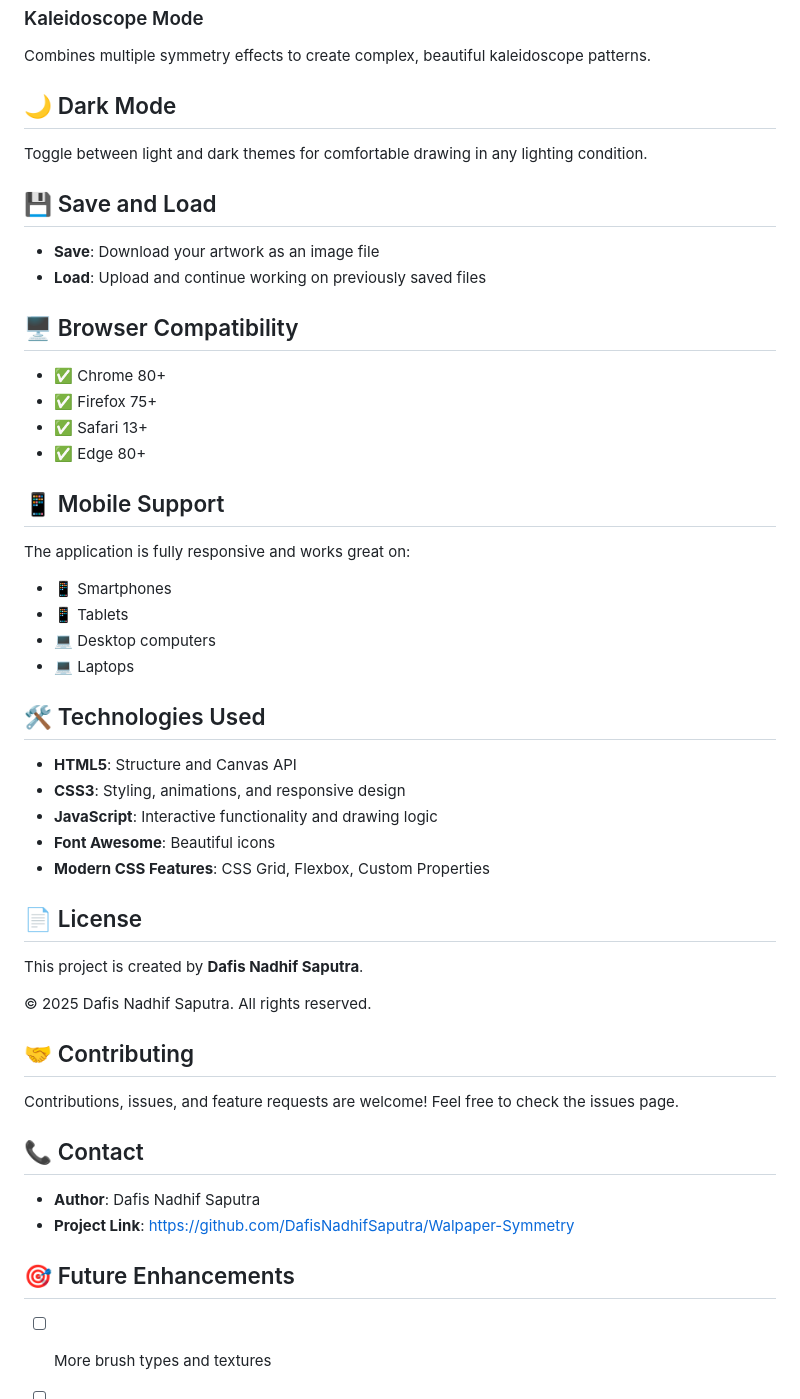
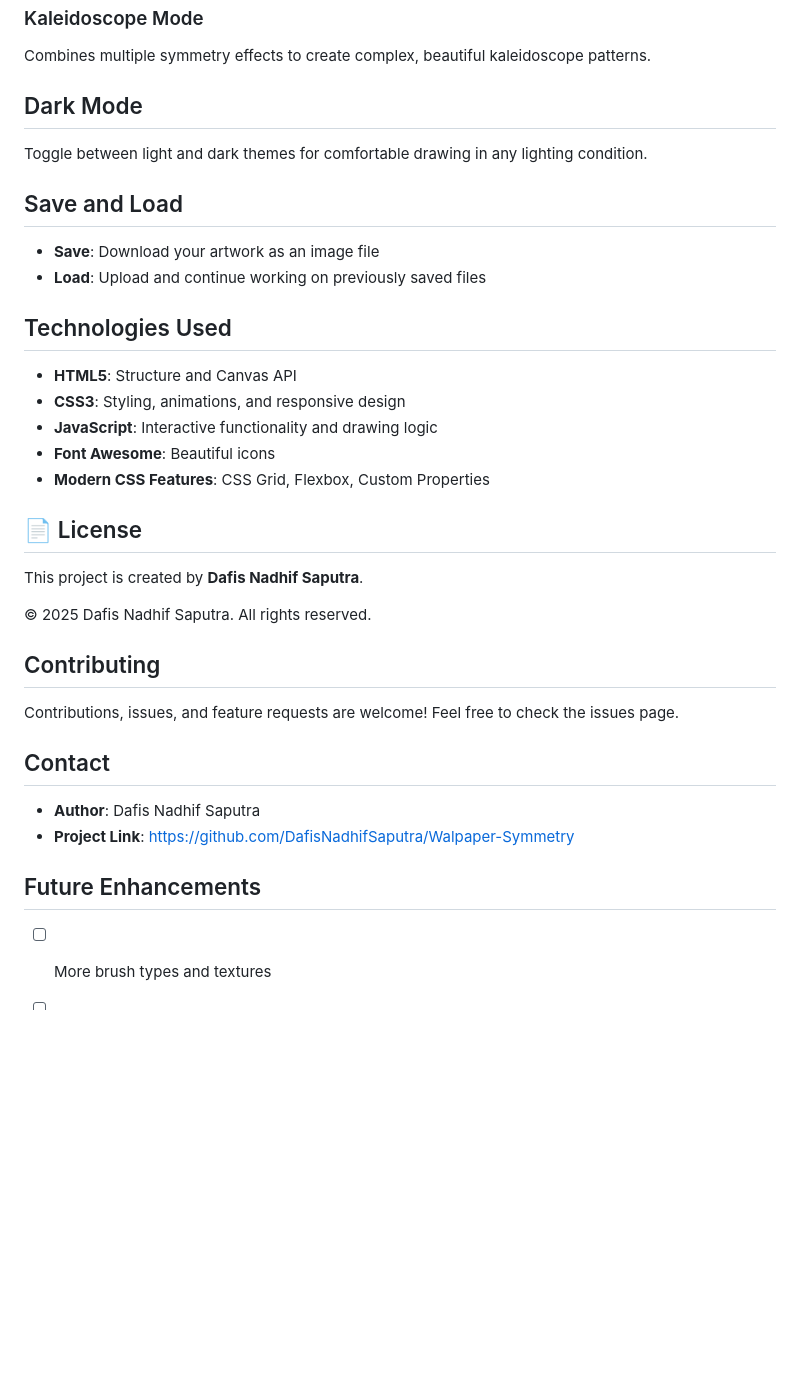
Before and after one commit to DafisNadhifSaputra/Walpaper-Symmetry, a Markdown page: README.md, the part around one of its changes. Rendered like a GitHub page; blank space fills up the shorter version.

Commit message:
Update README formatting and content structure

```diff
--- a/README.md
+++ b/README.md
@@ -78,27 +78,14 @@ Creates patterns that repeat around a central point. You can adjust the number o
 ### Kaleidoscope Mode
 Combines multiple symmetry effects to create complex, beautiful kaleidoscope patterns.
 
-## 🌙 Dark Mode
+## Dark Mode
 Toggle between light and dark themes for comfortable drawing in any lighting condition.
 
-## 💾 Save and Load
+## Save and Load
 - **Save**: Download your artwork as an image file
 - **Load**: Upload and continue working on previously saved files
 
-## 🖥️ Browser Compatibility
-- ✅ Chrome 80+
-- ✅ Firefox 75+
-- ✅ Safari 13+
-- ✅ Edge 80+
-
-## 📱 Mobile Support
-The application is fully responsive and works great on:
-- 📱 Smartphones
-- 📱 Tablets
-- 💻 Desktop computers
-- 💻 Laptops
-
-## 🛠️ Technologies Used
+## Technologies Used
 - **HTML5**: Structure and Canvas API
 - **CSS3**: Styling, animations, and responsive design
 - **JavaScript**: Interactive functionality and drawing logic
@@ -110,14 +97,14 @@ This project is created by **Dafis Nadhif Saputra**.
 
 © 2025 Dafis Nadhif Saputra. All rights reserved.
 
-## 🤝 Contributing
+## Contributing
 Contributions, issues, and feature requests are welcome! Feel free to check the issues page.
 
-## 📞 Contact
+## Contact
 - **Author**: Dafis Nadhif Saputra
 - **Project Link**: [https://github.com/DafisNadhifSaputra/Walpaper-Symmetry](https://github.com/DafisNadhifSaputra/Walpaper-Symmetry)
 
-## 🎯 Future Enhancements
+## Future Enhancements
 - [ ] More brush types and textures
 - [ ] Layer support
 - [ ] Animation recording
```
Also changed, not shown: other parts of README.md (+9 -9 lines).
